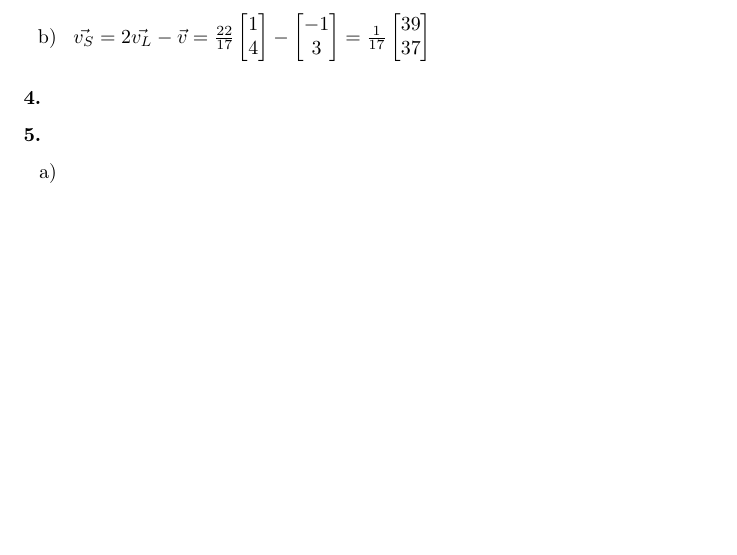
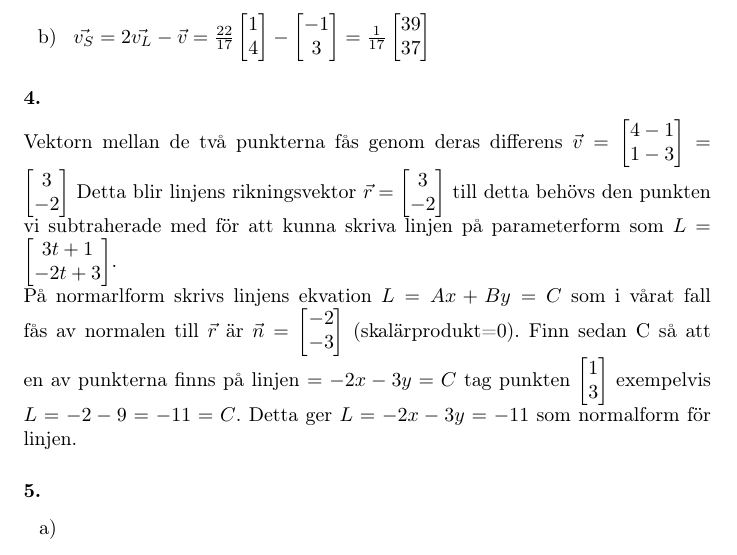
Before and after one commit to GustaMagik/TMV216, a LaTeX document (SI_2016/20161108/20161108_facit.tex): part of page 2 of 2 before the commit and part of page 2 of 3 after it, cut so that both start at the same text, the shorter picture padded with empty space. Compiled offline with pdfLaTeX.

Commit message:
added Q5

```diff
--- a/SI_2016/20161108/20161108_facit.tex
+++ b/SI_2016/20161108/20161108_facit.tex
@@ -47,7 +47,9 @@ Parrallellförflyttning av $\vec{v} \to \begin{bmatrix}-1+0 \\ 3+5\end{bmatrix}=
 \end{itemize}
 
 \subsubsection*{4.}
-
+Vektorn mellan de två punkterna fås genom deras differens $\vec{v}=\begin{bmatrix} 4-1\\1-3 \end{bmatrix}= \begin{bmatrix} 3\\-2 \end{bmatrix}$ Detta blir linjens rikningsvektor $\vec{r}=\begin{bmatrix} 3\\-2 \end{bmatrix}$ till detta behövs den punkten vi subtraherade med för att kunna skriva linjen på parameterform som $L=\begin{bmatrix} 3t+1 \\-2t+3\end{bmatrix}$.
+\\
+På normarlform skrivs linjens ekvation $L=Ax+By=C$ som i vårat fall fås av normalen till $\vec{r}$ är $\vec{n}=\begin{bmatrix} -2\\-3 \end{bmatrix}$ (skalärprodukt=0). Finn sedan C så att en av punkterna finns på linjen $=-2x-3y=C$ tag punkten $\begin{bmatrix}1\\3\end{bmatrix}$ exempelvis $L=-2-9=-11=C$. Detta ger $L=-2x-3y=-11$ som normalform för linjen.
 
 \subsubsection*{5.}
 \begin{itemize}
```
Also changed, not shown: SI_2016/20161108/20161108_facit.pdf, 1 other file.
